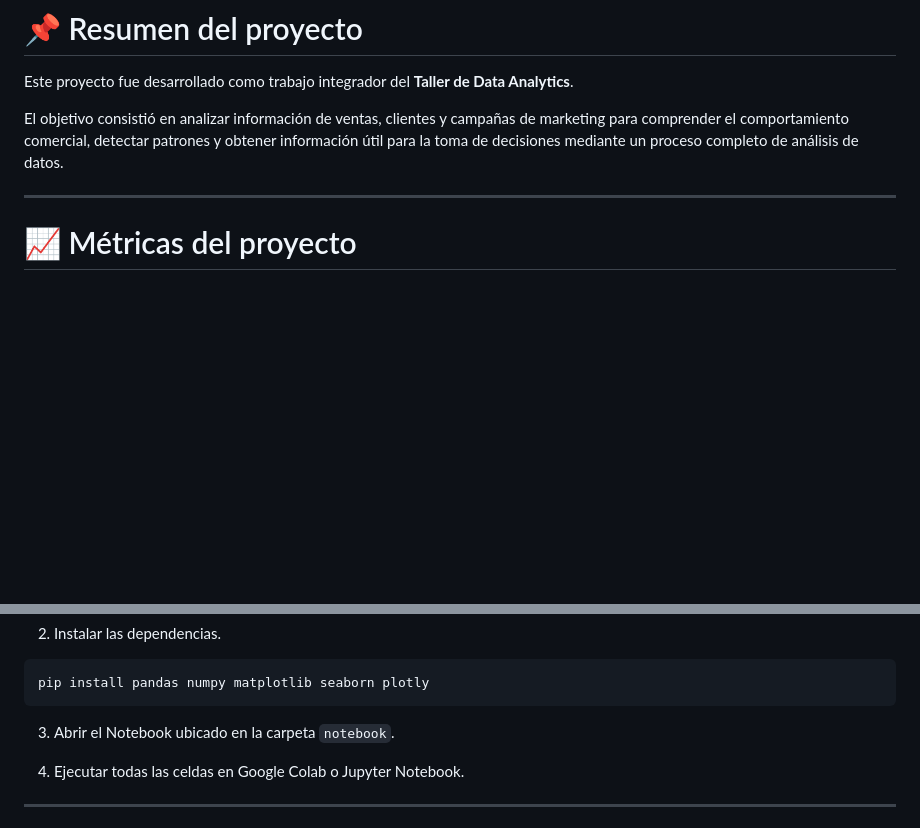
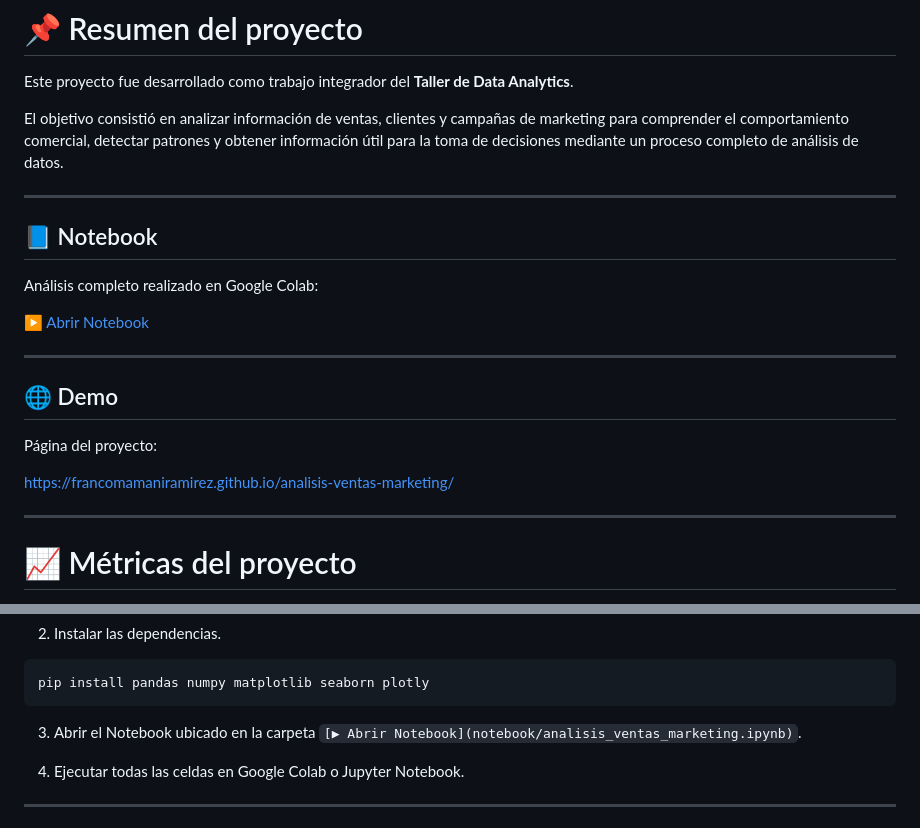
Before and after one commit to francomamaniramirez/analisis-ventas-marketing, a Markdown page: README.md, 2 parts joined by grey strips. Drawn GitHub-style; blank space fills up the shorter version.

````diff
--- a/README.md
+++ b/README.md
@@ -20,6 +20,21 @@
 Este proyecto fue desarrollado como trabajo integrador del **Taller de Data Analytics**.
 
 El objetivo consistió en analizar información de ventas, clientes y campañas de marketing para comprender el comportamiento comercial, detectar patrones y obtener información útil para la toma de decisiones mediante un proceso completo de análisis de datos.
+
+---
+## 📘 Notebook
+
+Análisis completo realizado en Google Colab:
+
+[▶ Abrir Notebook](notebook/analisis_ventas_marketing.ipynb)
+
+---
+
+## 🌐 Demo
+
+Página del proyecto:
+
+https://francomamaniramirez.github.io/analisis-ventas-marketing/
 
 ---
 
@@ -292,7 +307,7 @@ git clone https://github.com/TU-USUARIO/analisis-ventas-marketing.git
 pip install pandas numpy matplotlib seaborn plotly
 ```
 
-3. Abrir el Notebook ubicado en la carpeta `notebook`.
+3. Abrir el Notebook ubicado en la carpeta `[▶ Abrir Notebook](notebook/analisis_ventas_marketing.ipynb)`.
 
 4. Ejecutar todas las celdas en Google Colab o Jupyter Notebook.
 
````
